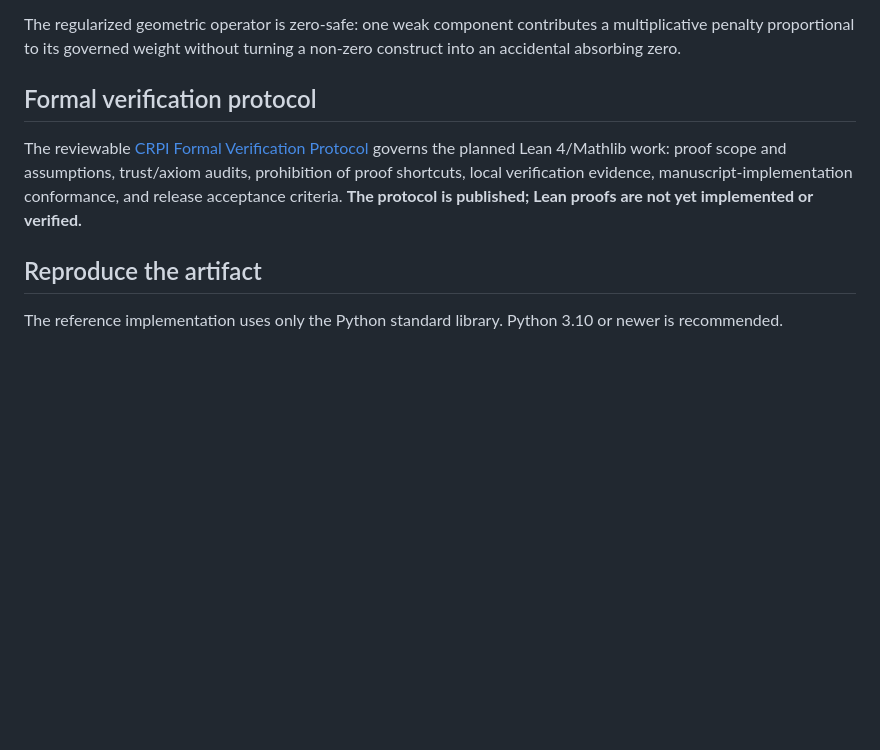
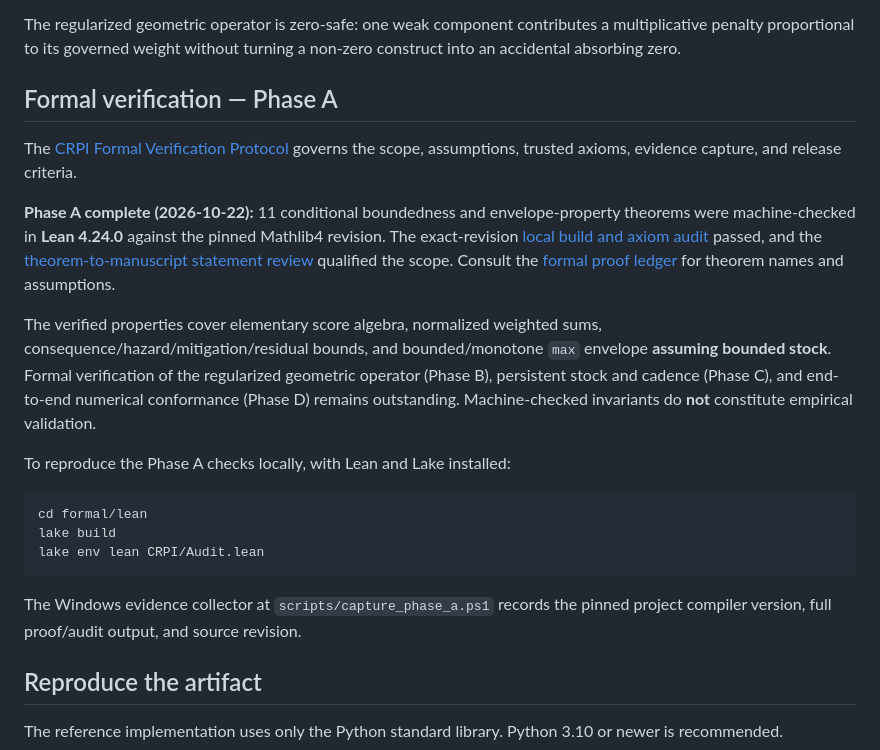
Before and after one commit to jmsbooth/cyber-risk-posture-model, a Markdown page: README.md, the part around the change. Rendered like a GitHub page; blank space fills up the shorter version.

Commit message:
docs: publish Phase A Lean verification evidence in repository README

````diff
--- a/README.md
+++ b/README.md
@@ -64,9 +64,23 @@ The regularized geometric operator is zero-safe: one weak component contributes
 multiplicative penalty proportional to its governed weight without turning a non-zero
 construct into an accidental absorbing zero.
 
-## Formal verification protocol
+## Formal verification — Phase A
 
-The reviewable [CRPI Formal Verification Protocol](docs/FORMAL_VERIFICATION_PROTOCOL.md) governs the planned Lean 4/Mathlib work: proof scope and assumptions, trust/axiom audits, prohibition of proof shortcuts, local verification evidence, manuscript-implementation conformance, and release acceptance criteria. **The protocol is published; Lean proofs are not yet implemented or verified.**
+The [CRPI Formal Verification Protocol](docs/FORMAL_VERIFICATION_PROTOCOL.md) governs the scope, assumptions, trusted axioms, evidence capture, and release criteria.
+
+**Phase A complete (2026-10-22):** 11 conditional boundedness and envelope-property theorems were machine-checked in **Lean 4.24.0** against the pinned Mathlib4 revision. The exact-revision [local build and axiom audit](verification/evidence/b50dea4aaf40cad56c42cff436d450278459efbf/summary.json) passed, and the [theorem-to-manuscript statement review](formal/lean/PHASE_A_STATEMENT_REVIEW.md) qualified the scope. Consult the [formal proof ledger](formal/lean/PROOF_STATUS.md) for theorem names and assumptions.
+
+The verified properties cover elementary score algebra, normalized weighted sums, consequence/hazard/mitigation/residual bounds, and bounded/monotone `max` envelope **assuming bounded stock**. Formal verification of the regularized geometric operator (Phase B), persistent stock and cadence (Phase C), and end-to-end numerical conformance (Phase D) remains outstanding. Machine-checked invariants do **not** constitute empirical validation.
+
+To reproduce the Phase A checks locally, with Lean and Lake installed:
+
+```bash
+cd formal/lean
+lake build
+lake env lean CRPI/Audit.lean
+```
+
+The Windows evidence collector at `scripts/capture_phase_a.ps1` records the pinned project compiler version, full proof/audit output, and source revision.
 
 ## Reproduce the artifact
 
````
